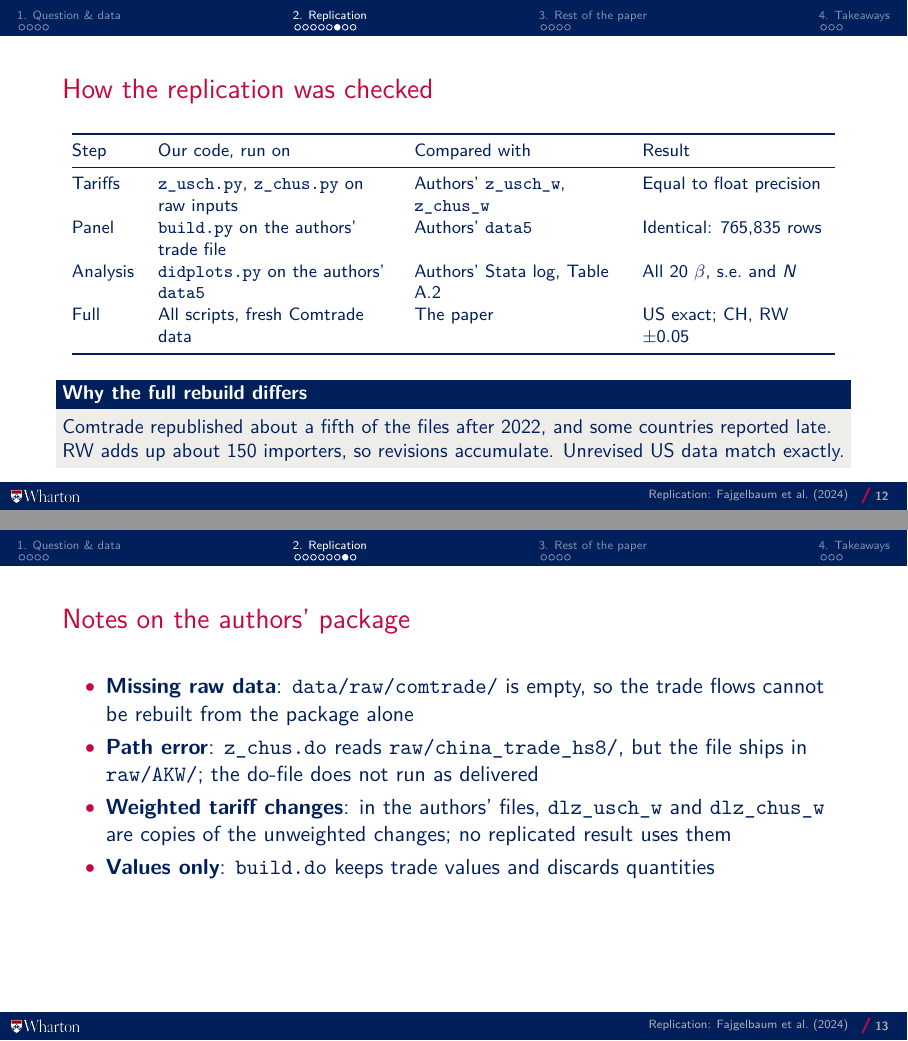
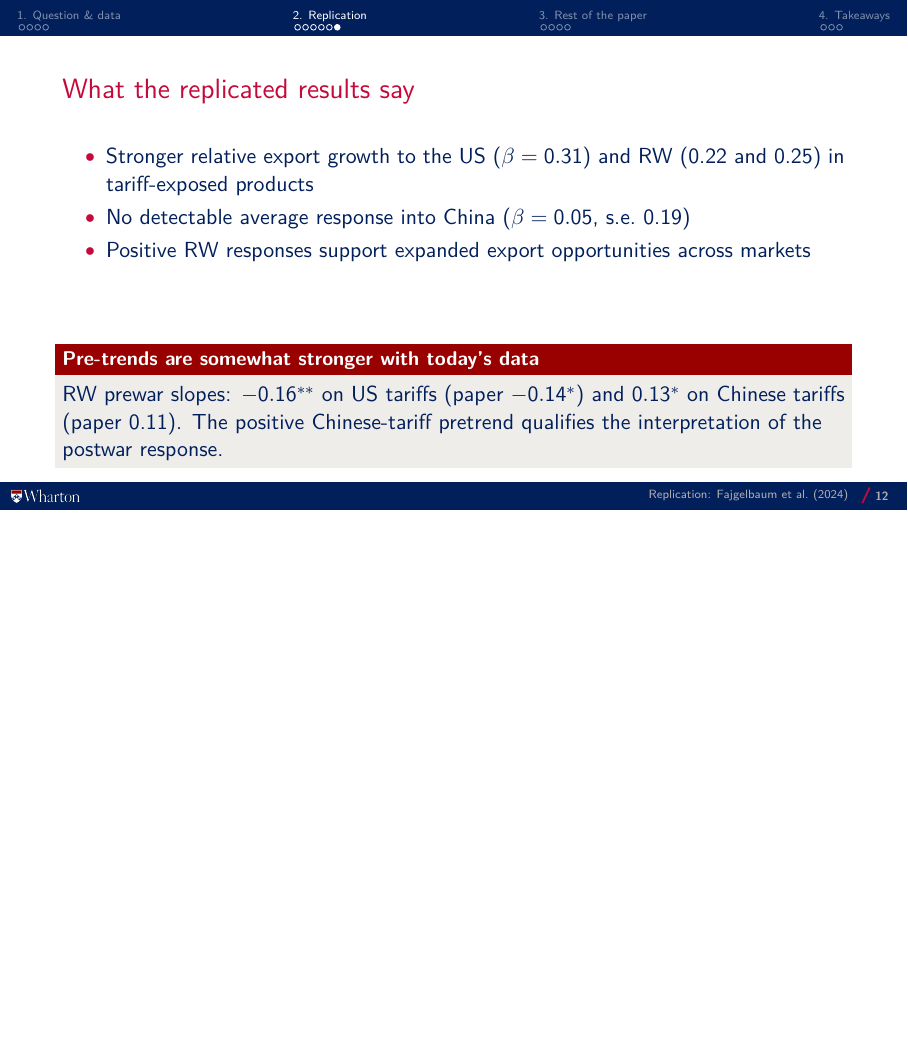
Before and after one commit to akyratzis/STAT-5200---Applied-Econometrics-I, LaTeX slides (Replication Study/Presentation/Replication Study - Presentation.tex): pages 12 and 13 of 21 before the commit and page 12 of 19 after it, the two joined at a grey line, the shorter picture padded with empty space. Compiled offline with pdfLaTeX.

Commit message:
Remove the replication-checks and package-notes slides

```diff
--- a/Replication Study/Presentation/Replication Study - Presentation.tex
+++ b/Replication Study/Presentation/Replication Study - Presentation.tex
@@ -494,56 +492,3 @@ Replication: 102{,}903; 90{,}100; 223{,}903; 223{,}903.\par}
-\begin{frame}{How the replication was checked}
-\centering\footnotesize
-\begin{tabular}{@{}l >{\raggedright\arraybackslash}p{4.1cm}
-                     >{\raggedright\arraybackslash}p{3.6cm}
-                     >{\raggedright\arraybackslash}p{3.4cm}@{}}
-\toprule
-Step & Our code, run on & Compared with & Result \\
-\midrule
-Tariffs  & \texttt{z\_usch.py}, \texttt{z\_chus.py} on raw inputs
-         & Authors' \texttt{z\_usch\_w}, \texttt{z\_chus\_w}
-         & Equal to float precision \\
-Panel    & \texttt{build.py} on the authors' trade file
-         & Authors' \texttt{data5}
-         & Identical: 765{,}835 rows \\
-Analysis & \texttt{didplots.py} on the authors' \texttt{data5}
-         & Authors' Stata log, Table A.2
-         & All 20 $\beta$, s.e.\ and $N$ \\
-Full     & All scripts, fresh Comtrade data
-         & The paper
-         & US exact; CH, RW $\pm$0.05 \\
-\bottomrule
-\end{tabular}
-\framefill
-\raggedright
-\begin{block}{Why the full rebuild differs}
-Comtrade republished about a fifth of the files after 2022, and some
-countries reported late. RW adds up about 150 importers, so revisions
-accumulate. Unrevised US data match exactly.
-\end{block}
-\note{\notehead{12. How the replication was checked}{0:55}{7:50}
-  I checked the replication one stage at a time. \cue{Tariffs row} My tariff scripts give the authors' tariffs, up to computer rounding. \cue{Panel row} My build script, run on their trade file, gives exactly their dataset, all 765,835 rows. \cue{Analysis row} And my analysis script, run on their dataset, reproduces all twenty regressions in their Stata log: every coefficient, standard error and sample size. So each piece of the code is right.
-\\[0.6em]
-  \cue{Full row} Only the full rebuild, with my fresh download of the trade data, gives differences: exact for the US, within 0.05 for China and the rest of the world.
-\\[0.6em]
-  \cue{blue box} The reason is the data, not the code. Comtrade republished about a fifth of its files after 2022. The rest of the world adds up about 150 importers, so small revisions accumulate there, while the US data were not revised.}
-\end{frame}
-
-
-\begin{frame}{Notes on the authors' package}
-\begin{itemize}
-  \item \textbf{Missing raw data}: \texttt{data/raw/comtrade/} is empty, so
-        the trade flows cannot be rebuilt from the package alone
-  \item \textbf{Path error}: \texttt{z\_chus.do} reads
-        \texttt{raw/china\_trade\_hs8/}, but the file ships in
-        \texttt{raw/AKW/}; the do-file does not run as delivered
-  \item \textbf{Weighted tariff changes}: in the authors' files,
-        \texttt{dlz\_usch\_w} and \texttt{dlz\_chus\_w} are copies of the
-        unweighted changes; no replicated result uses them
-  \item \textbf{Values only}: \texttt{build.do} keeps trade values and
-        discards quantities
-\end{itemize}
-\note{\notehead{13. Notes on the authors' package}{0:20}{8:10}
-  \emph{(can shorten)} I also found four issues in the authors' package. \cue{go down the list} The raw trade data are missing, so I downloaded them again. One program reads from the wrong folder, which I fixed. Two tariff variables are copies of others, but unused. And quantities are dropped, which is fine, since only values are used.}
 \end{frame}
 
 \begin{frame}{What the replicated results say}
@@ -560,7 +505,7 @@ RW prewar slopes: $-0.16^{**}$ on US tariffs (paper $-0.14^{*}$) and
 $0.13^{*}$ on Chinese tariffs (paper 0.11). The positive Chinese-tariff
 pretrend qualifies the interpretation of the postwar response.
 \end{alertblock}
-\note{\notehead{14. What the replicated results say}{0:55}{9:05}
+\note{\notehead{12. What the replicated results say}{0:55}{8:00}
   So, what do the replicated results say? \cue{first bullet} Bystanders' exports grew faster in the taxed products, both to the US, with a slope of 0.31, and to the rest of the world, with 0.22 and 0.25. \cue{second} Toward China there is no detectable response: 0.05, with a standard error of 0.19. \cue{third} The rest-of-world result is the key one. If bystanders had only redirected trade toward the US, their sales elsewhere would have fallen. Instead they rose, which supports expanded export opportunities across markets.
 \\[0.6em]
   \cue{red box} One caveat, from the placebo. Before the war, the slope on Chinese tariffs is positive, 0.13, and now significant at 10 percent, so part of that later response may be an earlier trend. The slope on US tariffs is negative, so a trend cannot explain the response to US tariffs.}
```
Also changed, not shown: Replication Study/Presentation/Replication Study - Presentation.tex (26 more changed lines).
